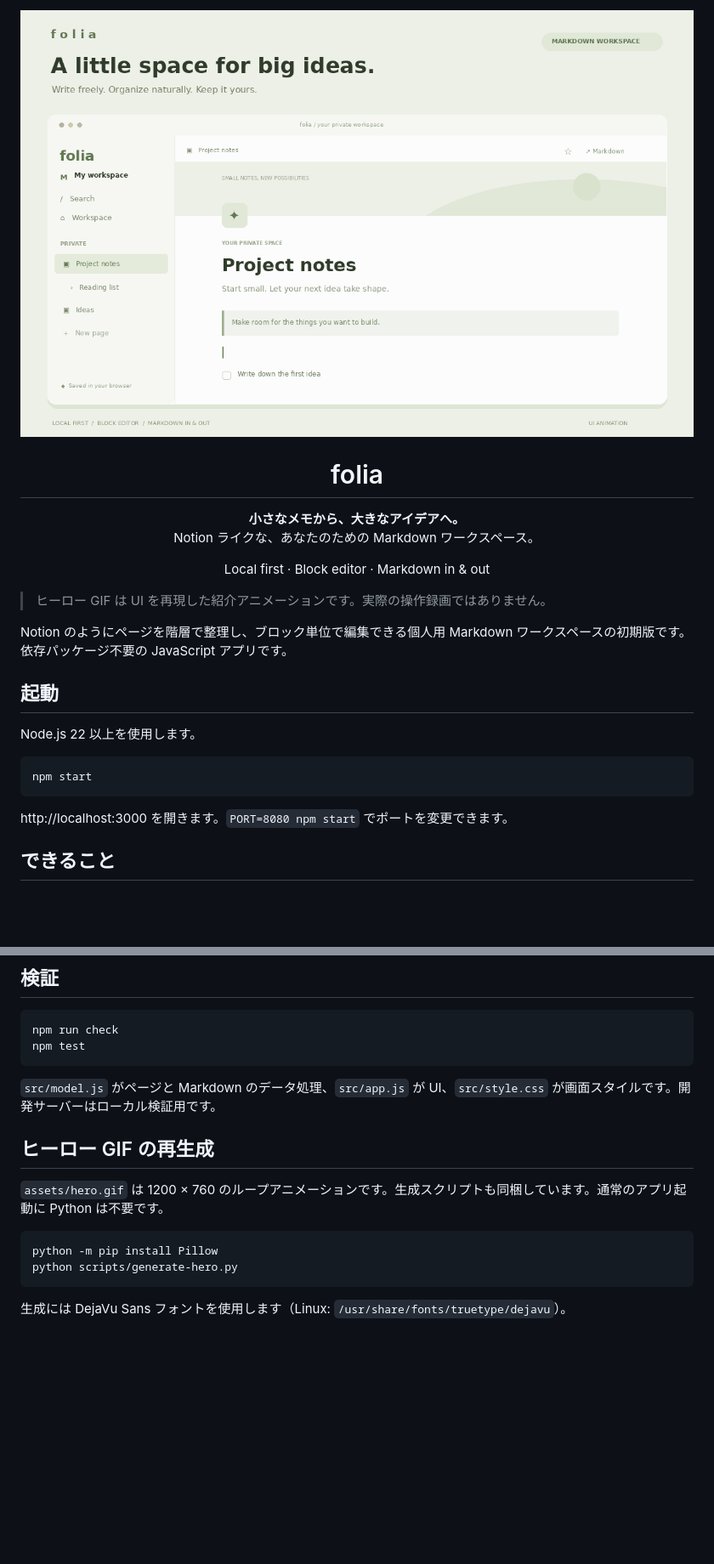
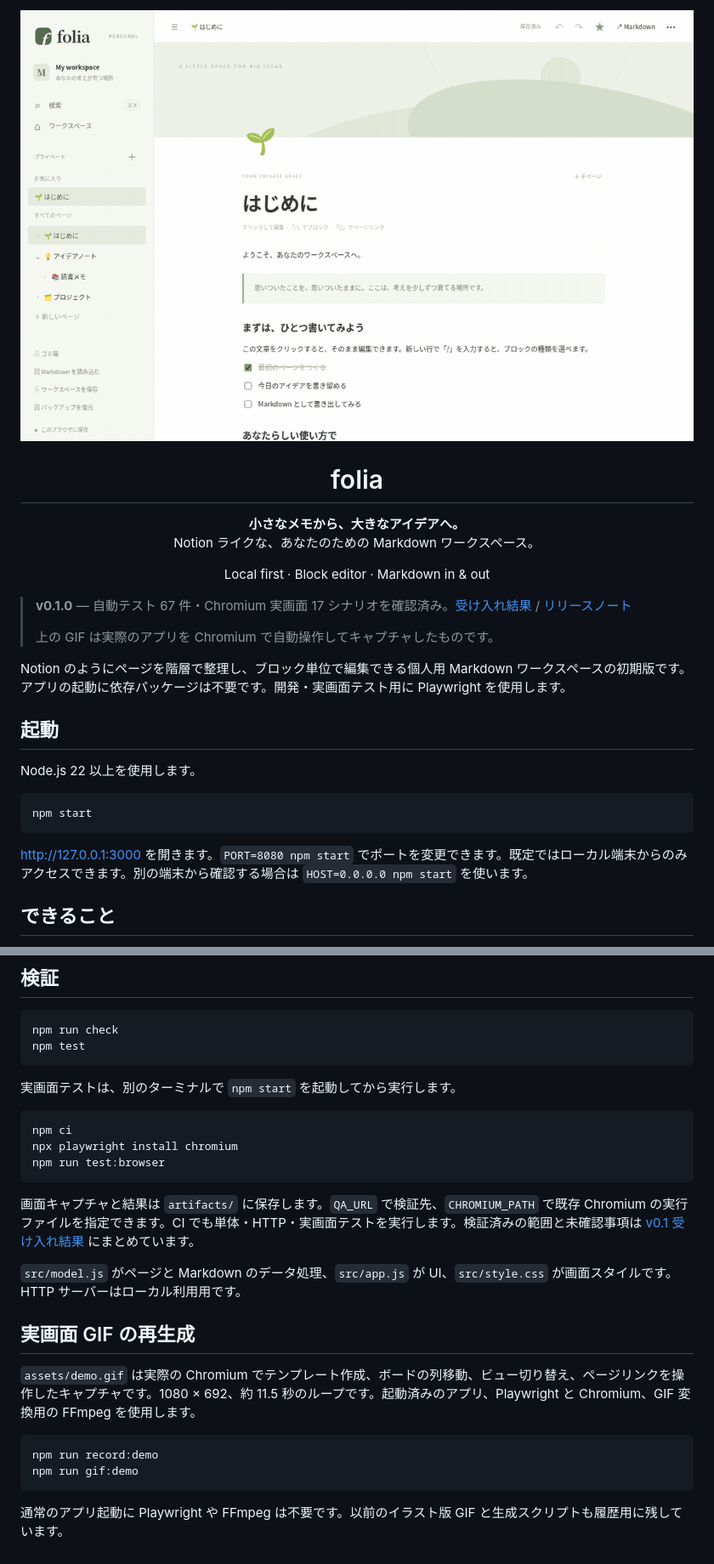
Before and after one commit to rsasaki0109/md_management, a Markdown page: README.md, 2 parts joined by grey strips. Shown at 85% size. GitHub-like rendering; pictures changed too: assets/demo.gif (added); blank space fills up the shorter version.

Commit message:
fix: stabilize v0.1 with Chromium acceptance tests and real UI demo

````diff
--- a/README.md
+++ b/README.md
@@ -1,14 +1,16 @@
 <p align="center">
-  <img src="assets/hero.gif" alt="folia — 落ち着いたグリーンのワークスペースで、文章入力とチェックリストの完了を紹介するアニメーション" width="1200" />
+  <img src="assets/demo.gif" alt="folia の実画面：テンプレートからページを作り、タスクをボード・テーブル・カレンダーで管理するデモ" width="1200" />
 </p>
 
 <h1 align="center">folia</h1>
 <p align="center"><strong>小さなメモから、大きなアイデアへ。</strong><br />Notion ライクな、あなたのための Markdown ワークスペース。</p>
 <p align="center">Local first · Block editor · Markdown in & out</p>
 
-> ヒーロー GIF は UI を再現した紹介アニメーションです。実際の操作録画ではありません。
+> **v0.1.0** — 自動テスト 67 件・Chromium 実画面 17 シナリオを確認済み。[受け入れ結果](docs/v0.1-acceptance.md) / [リリースノート](docs/v0.1-release.md)
+>
+> 上の GIF は実際のアプリを Chromium で自動操作してキャプチャしたものです。
 
-Notion のようにページを階層で整理し、ブロック単位で編集できる個人用 Markdown ワークスペースの初期版です。依存パッケージ不要の JavaScript アプリです。
+Notion のようにページを階層で整理し、ブロック単位で編集できる個人用 Markdown ワークスペースの初期版です。アプリの起動に依存パッケージは不要です。開発・実画面テスト用に Playwright を使用します。
 
 ## 起動
 
@@ -18,7 +20,7 @@ Node.js 22 以上を使用します。
 npm start
 ```
 
-http://localhost:3000 を開きます。`PORT=8080 npm start` でポートを変更できます。
+http://127.0.0.1:3000 を開きます。`PORT=8080 npm start` でポートを変更できます。既定ではローカル端末からのみアクセスできます。別の端末から確認する場合は `HOST=0.0.0.0 npm start` を使います。
 
 ## できること
 
@@ -153,15 +155,25 @@ npm run check
 npm test
 ```
 
-`src/model.js` がページと Markdown のデータ処理、`src/app.js` が UI、`src/style.css` が画面スタイルです。開発サーバーはローカル検証用です。
-
-## ヒーロー GIF の再生成
-
-`assets/hero.gif` は 1200 × 760 のループアニメーションです。生成スクリプトも同梱しています。通常のアプリ起動に Python は不要です。
+実画面テストは、別のターミナルで `npm start` を起動してから実行します。
 
 ```sh
-python -m pip install Pillow
-python scripts/generate-hero.py
+npm ci
+npx playwright install chromium
+npm run test:browser
 ```
 
-生成には DejaVu Sans フォントを使用します（Linux: `/usr/share/fonts/truetype/dejavu`）。
+画面キャプチャと結果は `artifacts/` に保存します。`QA_URL` で検証先、`CHROMIUM_PATH` で既存 Chromium の実行ファイルを指定できます。CI でも単体・HTTP・実画面テストを実行します。検証済みの範囲と未確認事項は [v0.1 受け入れ結果](docs/v0.1-acceptance.md) にまとめています。
+
+`src/model.js` がページと Markdown のデータ処理、`src/app.js` が UI、`src/style.css` が画面スタイルです。HTTP サーバーはローカル利用用です。
+
+## 実画面 GIF の再生成
+
+`assets/demo.gif` は実際の Chromium でテンプレート作成、ボードの列移動、ビュー切り替え、ページリンクを操作したキャプチャです。1080 × 692、約 11.5 秒のループです。起動済みのアプリ、Playwright と Chromium、GIF 変換用の FFmpeg を使用します。
+
+```sh
+npm run record:demo
+npm run gif:demo
+```
+
+通常のアプリ起動に Playwright や FFmpeg は不要です。以前のイラスト版 GIF と生成スクリプトも履歴用に残しています。
````
Also changed, not shown: docs/v0.1-acceptance.md (added, +33 -0 lines), docs/v0.1-release.md (added, +25 -0 lines), 12 other files.
